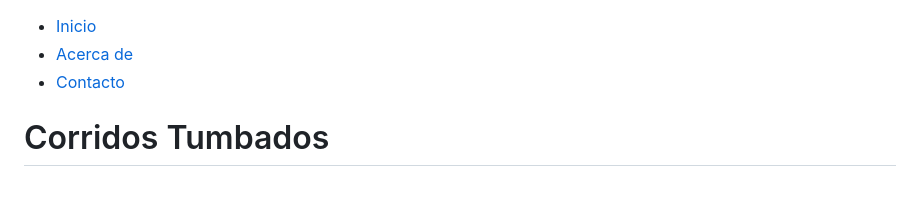
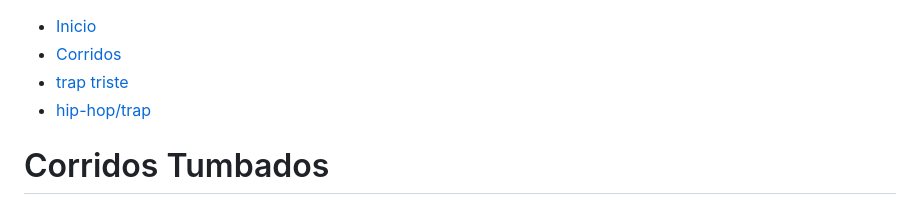
Before and after one commit to monse2124/monse2124.github.io, a Markdown page: README.md, the part around the change. GitHub-like rendering.

```diff
--- a/README.md
+++ b/README.md
@@ -10,8 +10,9 @@
 <nav>
      <ul class="menu">
          <li><a href="#">Inicio</a></li>
-     <li><a href="#">Acerca de</a></li>
-         <li><a href="#">Contacto</a></li>
+     <li><a href="#">Corridos</a></li>
+    <li><a href="#">trap triste</a></li>
+     <li><a href="#">hip-hop/trap</a></li>
         </ul>
     </nav>
 
```
